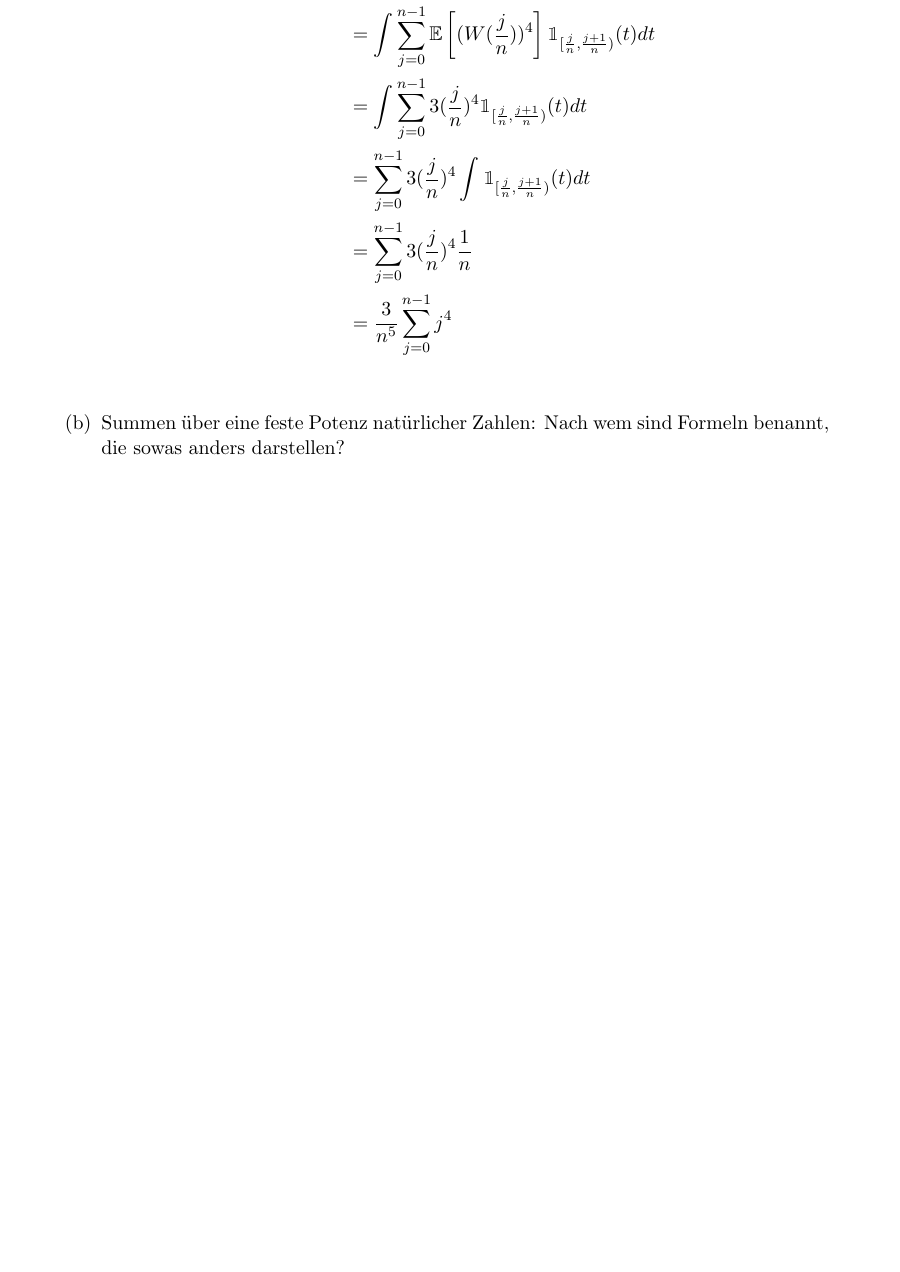
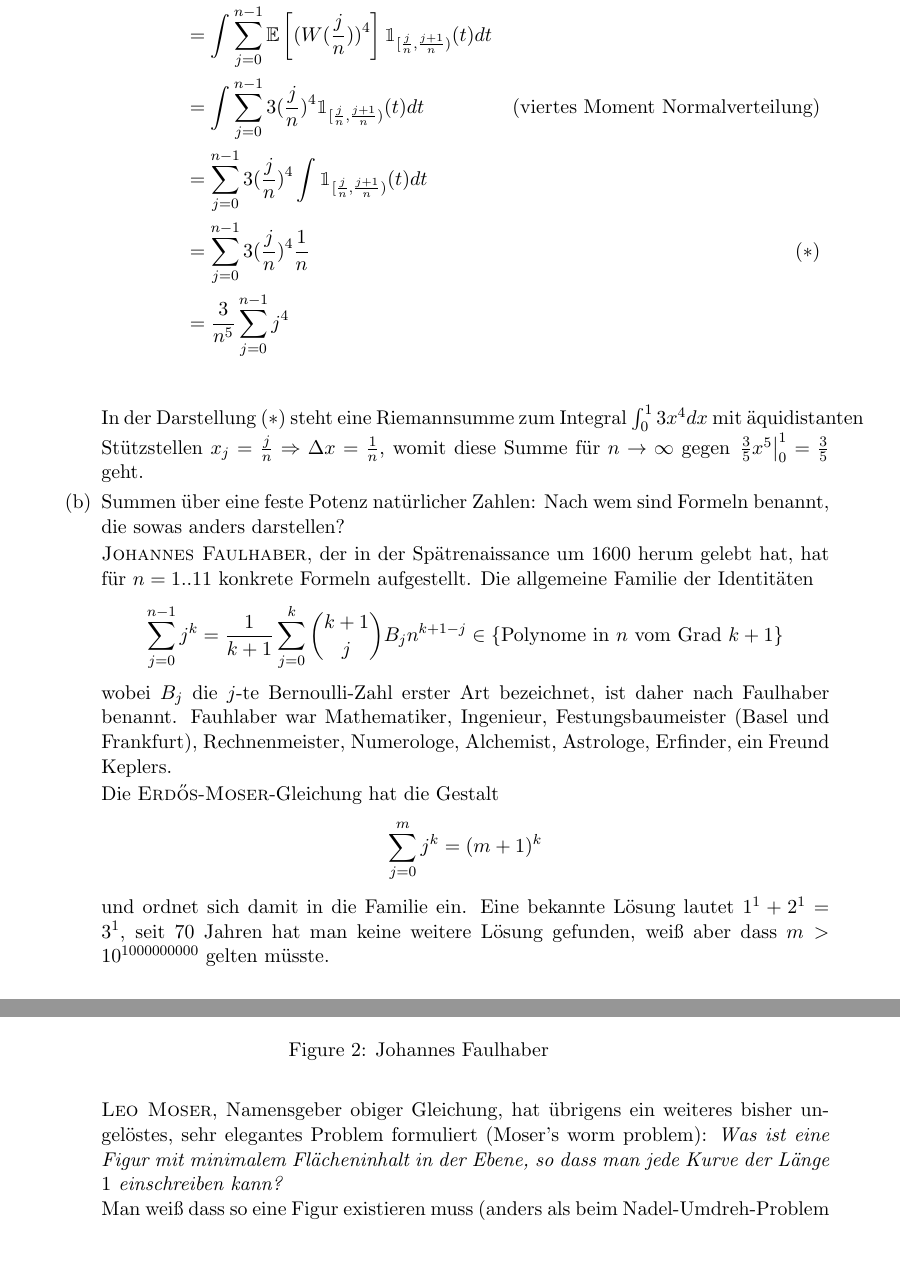
Before and after one commit to SirFloIII/Eisbrunza, a LaTeX document (UE/ue5.tex): part of page 3 of 4 before the commit and two parts of pages 3 and 4 of 5 after it, the two joined at a grey line, cut so that both start at the same text, the shorter picture padded with empty space. Compiled offline with pdfLaTeX.

Commit message:
22b) done

```diff
--- a/UE/ue5.tex
+++ b/UE/ue5.tex
@@ -96,5 +96,5 @@ $$g_n(t) := \sum_{j=0}^{n-1} (W(\frac{j}{n}))^2 \indd{[\frac{j}{n}, \frac{j+1}{n
 &= \int \Ee{g_n^2} dt\\
 &= \int \Ee{\sum_{j=0}^{n-1} (W(\frac{j}{n}))^4 \indd{[\frac{j}{n}, \frac{j+1}{n})}(t)} dt\\
 &= \int \sum_{j=0}^{n-1} \Ee{(W(\frac{j}{n}))^4} \indd{[\frac{j}{n}, \frac{j+1}{n})}(t) dt\\
-&= \int \sum_{j=0}^{n-1} 3(\frac{j}{n})^4 \indd{[\frac{j}{n}, \frac{j+1}{n})}(t) dt\\
+&= \int \sum_{j=0}^{n-1} 3(\frac{j}{n})^4 \indd{[\frac{j}{n}, \frac{j+1}{n})}(t) dt &\text{(viertes Moment Normalverteilung)}\\
 &= \sum_{j=0}^{n-1} 3(\frac{j}{n})^4 \int \indd{[\frac{j}{n}, \frac{j+1}{n})}(t) dt\\
@@ -102,5 +102,27 @@ $$g_n(t) := \sum_{j=0}^{n-1} (W(\frac{j}{n}))^2 \indd{[\frac{j}{n}, \frac{j+1}{n
 &= \frac{3}{n^5} \sum_{j=0}^{n-1} j^4 \\
 \end{align*}
+In der Darstellung $(*)$ steht eine Riemannsumme zum Integral $\int_0^1 3x^4 dx$ mit äquidistanten Stützstellen $x_j = \frac{j}{n} \Rightarrow \Delta x = \frac{1}{n}$, womit diese Summe für $n\rightarrow \infty$ gegen $\left. \frac{3}{5}x^5\right|_0^1 = \frac{3}{5}$ geht.
 
 %b
 \item Summen über eine feste Potenz natürlicher Zahlen: Nach wem sind Formeln benannt, die sowas anders darstellen?
+
+\begin{figure}[h!]
+\centering
+\includegraphics[width=0.9\textwidth]{gfx/Ioannes-Faulhaberus-Mathematicus-Imperialis-Ulmae-Natus.png}
+\caption{Johannes Faulhaber}
+\end{figure}
+
+\textsc{Johannes Faulhaber}, der in der Spätrenaissance um 1600 herum gelebt hat, hat für $n=1..11$ konkrete Formeln aufgestellt.
+Die allgemeine Familie der Identitäten
+$$\sum_{j=0}^{n-1} j^k = \frac{1}{k+1}\sum_{j=0}^k \binom{k+1}{j} B_{j} n^{k+1-j} \in \text{\{Polynome in $n$ vom Grad $k+1$\}}$$
+wobei $B_j$ die $j$-te Bernoulli-Zahl erster Art bezeichnet, ist daher nach Faulhaber benannt.
+Fauhlaber war Mathematiker, Ingenieur, Festungsbaumeister (Basel und Frankfurt), Rechnenmeister, Numerologe, Alchemist, Astrologe, Erfinder, ein Freund Keplers.
+
+
+Die \textsc{Erdős}-\textsc{Moser}-Gleichung hat die Gestalt
+$$\sum_{j=0}^{m} j^k = (m+1)^k$$
+und ordnet sich damit in die Familie ein. Eine bekannte Lösung lautet $1^1+2^1=3^1$, seit 70 Jahren hat man keine weitere Lösung gefunden, weiß aber dass $m>10^{1000000000}$ gelten müsste.
+
+\textsc{Leo Moser}, Namensgeber obiger Gleichung, hat übrigens ein weiteres bisher ungelöstes, sehr elegantes Problem formuliert (Moser's worm problem):
+\emph{Was ist eine Figur mit minimalem Flächeninhalt in der Ebene, so dass man jede Kurve der Länge $1$ einschreiben kann?}\\
+Man weiß dass so eine Figur existieren muss (anders als beim Nadel-Umdreh-Problem beispielsweise), und seit 2017 auch dass ein Kreissektor, der $\frac{1}{6}$ des Einheitskreises ist, eine obere Schranke bildet.
```
Also changed, not shown: UE/gfx/Ioannes-Faulhaberus-Mathematicus-Imperialis-Ulmae-Natus.png (added), UE/ue5.tex (9 more changed lines).
